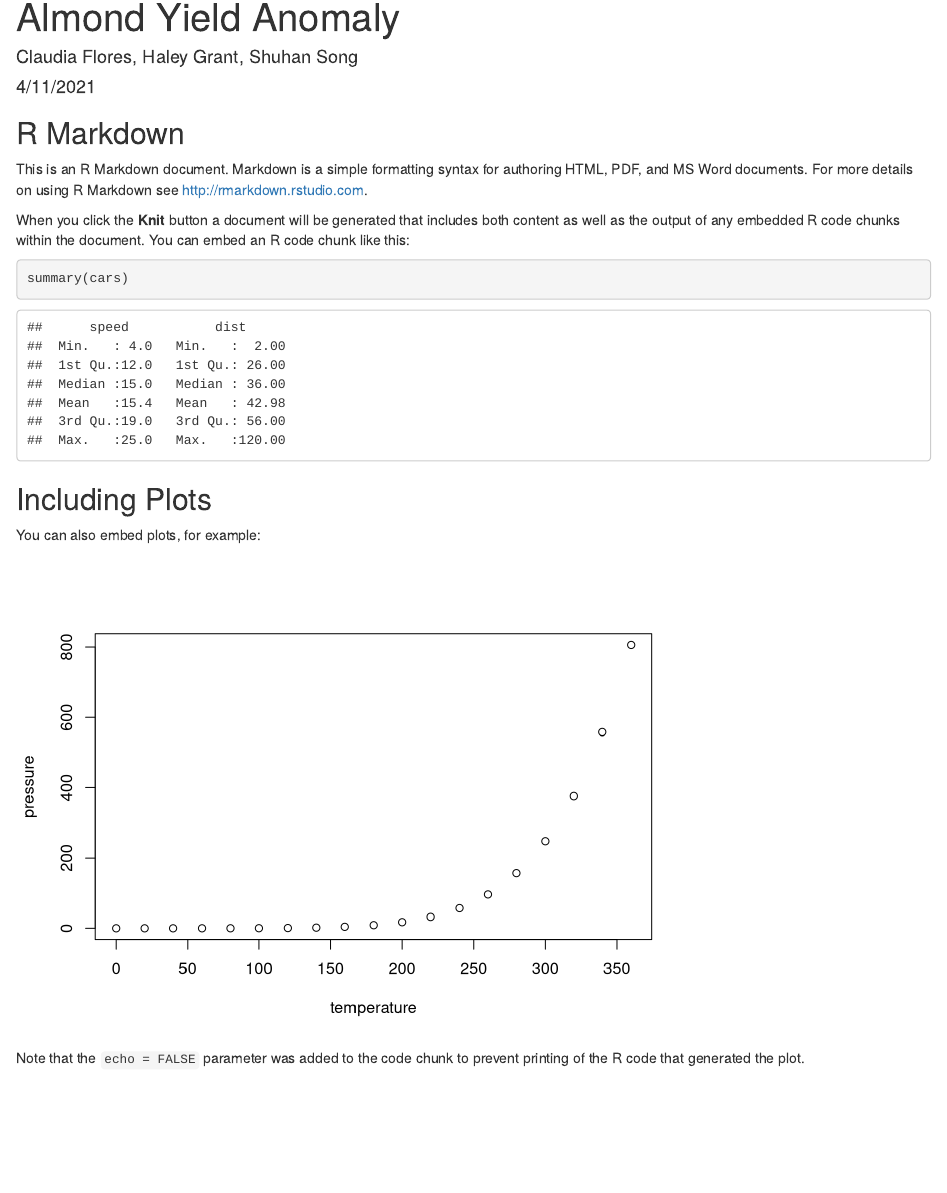
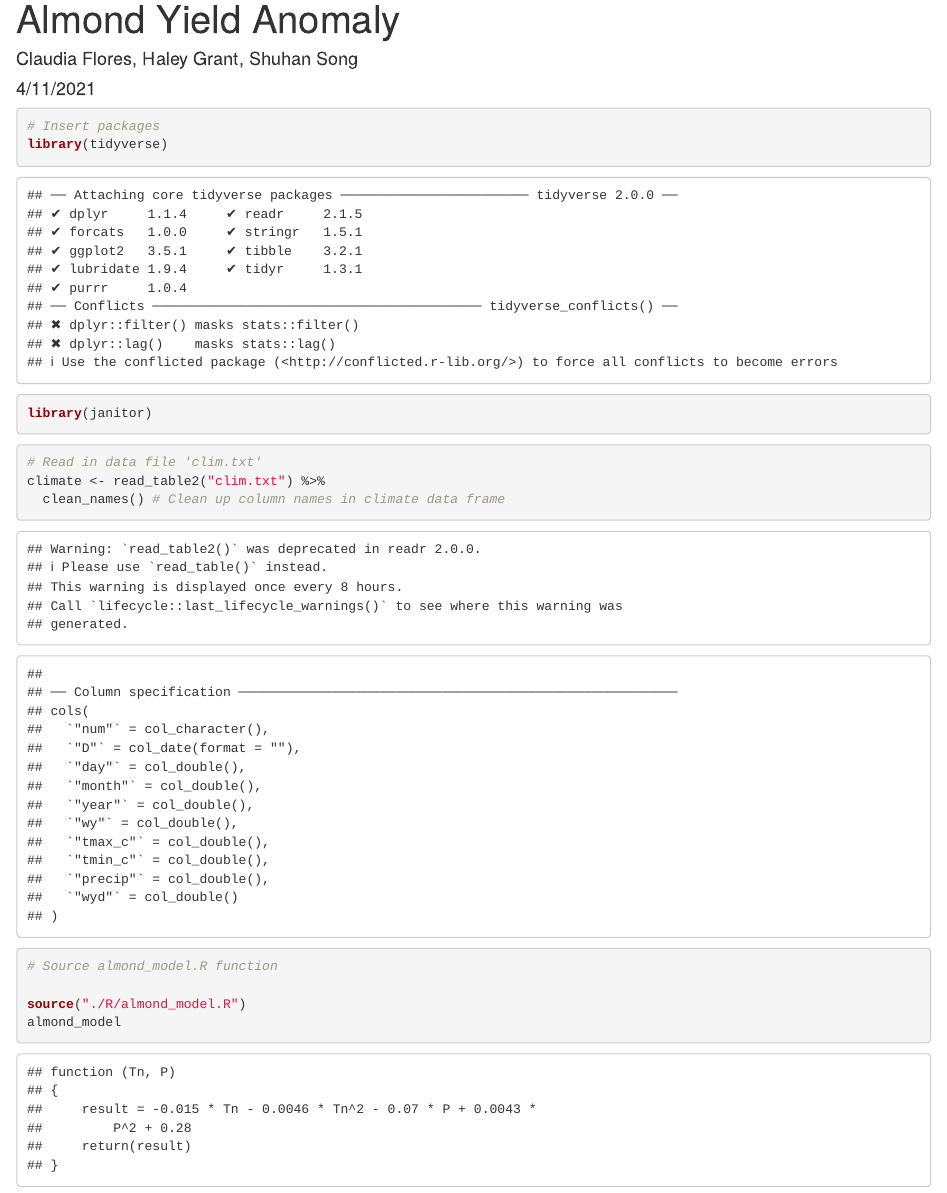
Before and after one commit to claudiapflores/esm_232_assignment_2, an R Markdown document (almond_model.Rmd): the page in a window 1100 px wide, from its top. Rendered offline with R 4.5, knitr and Pandoc, with nearby package versions; column names are cleaned by a stand-in for the janitor package.

Commit message:
Sourced in almond_model.R function

````diff
--- a/almond_model.Rmd
+++ b/almond_model.Rmd
@@ -9,22 +9,21 @@ output: html_document
 knitr::opts_chunk$set(echo = TRUE)
 ```
 
-## R Markdown
-
-This is an R Markdown document. Markdown is a simple formatting syntax for authoring HTML, PDF, and MS Word documents. For more details on using R Markdown see <http://rmarkdown.rstudio.com>.
-
-When you click the **Knit** button a document will be generated that includes both content as well as the output of any embedded R code chunks within the document. You can embed an R code chunk like this:
-
-```{r cars}
-summary(cars)
+```{r}
+# Insert packages
+library(tidyverse)
+library(janitor)
 ```
 
-## Including Plots
-
-You can also embed plots, for example:
-
-```{r pressure, echo=FALSE}
-plot(pressure)
+```{r}
+# Read in data file 'clim.txt'
+climate <- read_table2("clim.txt") %>%
+  clean_names() # Clean up column names in climate data frame
 ```
 
-Note that the `echo = FALSE` parameter was added to the code chunk to prevent printing of the R code that generated the plot.
+```{r}
+# Source almond_model.R function
+
+source("./R/almond_model.R")
+almond_model
+```
````
